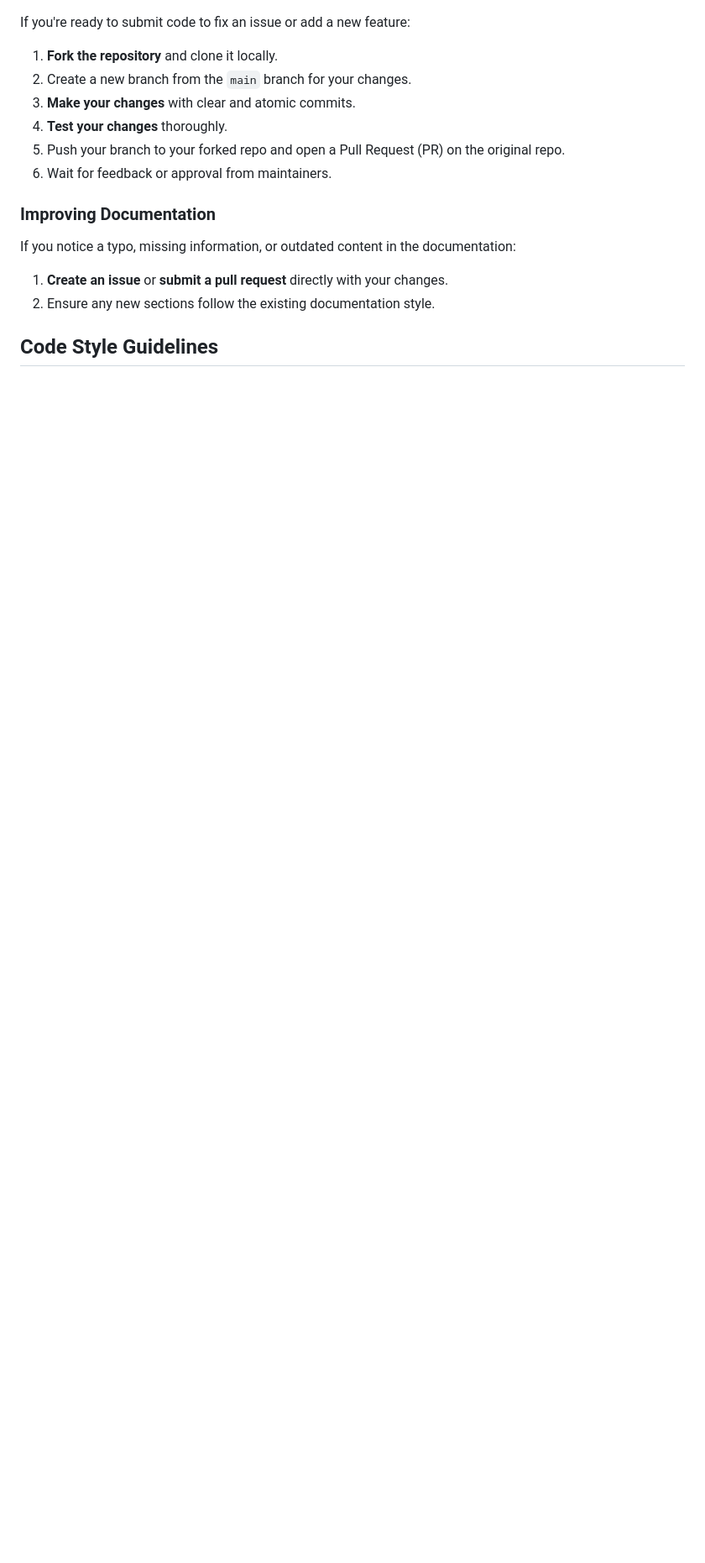
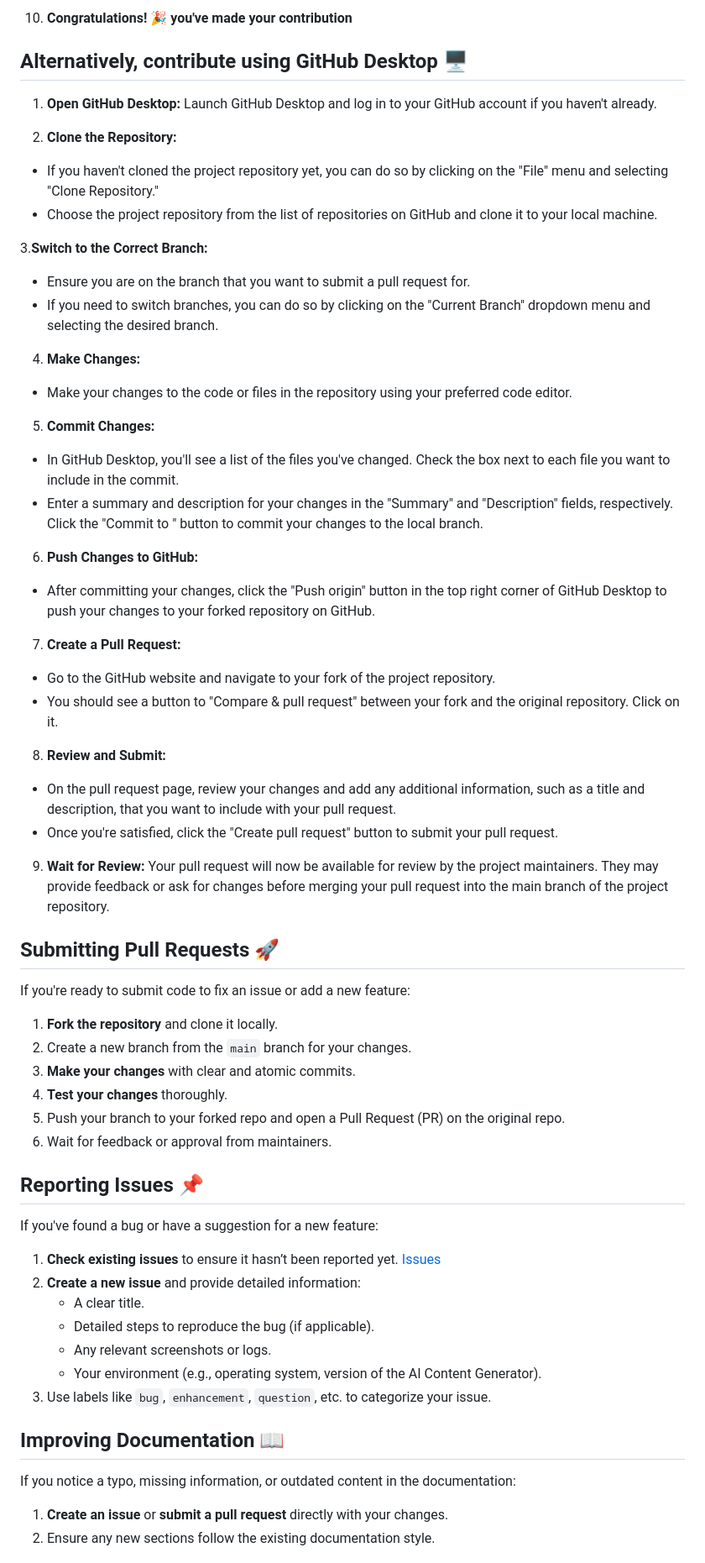
Before and after one commit to iamkanhaiyakumar/ai-content-generator, a Markdown page: CONTRIBUTING .md, the part around one of its changes. Shown at 84% size. Rendered like a GitHub page; blank space fills up the shorter version.

```diff
--- a/CONTRIBUTING .md
+++ b/CONTRIBUTING .md
@@ -30,3 +93,42 @@ If you've found a bug or have a suggestion for a new feature:
+10. **Congratulations! 🎉 you've made your contribution**
+
+
+## Alternatively, contribute using GitHub Desktop 🖥️
+
+1. **Open GitHub Desktop:**
+  Launch GitHub Desktop and log in to your GitHub account if you haven't already.
+
+2. **Clone the Repository:**
+- If you haven't cloned the project repository yet, you can do so by clicking on the "File" menu and selecting "Clone Repository."
+- Choose the project repository from the list of repositories on GitHub and clone it to your local machine.
+
+3.**Switch to the Correct Branch:**
+- Ensure you are on the branch that you want to submit a pull request for.
+- If you need to switch branches, you can do so by clicking on the "Current Branch" dropdown menu and selecting the desired branch.
+
+4. **Make Changes:**
+- Make your changes to the code or files in the repository using your preferred code editor.
+
+5. **Commit Changes:**
+- In GitHub Desktop, you'll see a list of the files you've changed. Check the box next to each file you want to include in the commit.
+- Enter a summary and description for your changes in the "Summary" and "Description" fields, respectively. Click the "Commit to <branch-name>" button to commit your changes to the local branch.
+
+6. **Push Changes to GitHub:**
+- After committing your changes, click the "Push origin" button in the top right corner of GitHub Desktop to push your changes to your forked repository on GitHub.
+
+7. **Create a Pull Request:**
+- Go to the GitHub website and navigate to your fork of the project repository.
+- You should see a button to "Compare & pull request" between your fork and the original repository. Click on it.
+
+8. **Review and Submit:**
+- On the pull request page, review your changes and add any additional information, such as a title and description, that you want to include with your pull request.
+- Once you're satisfied, click the "Create pull request" button to submit your pull request.
+
+9. **Wait for Review:**
+Your pull request will now be available for review by the project maintainers. They may provide feedback or ask for changes before merging your pull request into the main branch of the project repository.
+
+
+## Submitting Pull Requests 🚀
 
 If you're ready to submit code to fix an issue or add a new feature:
 1. **Fork the repository** and clone it locally.
@@ -36,11 +138,23 @@ If you're ready to submit code to fix an issue or add a new feature:
 5. Push your branch to your forked repo and open a Pull Request (PR) on the original repo.
 6. Wait for feedback or approval from maintainers.
 
-### Improving Documentation
+## Reporting Issues 📌
+
+If you've found a bug or have a suggestion for a new feature:
+
+1. **Check existing issues** to ensure it hasn’t been reported yet. [Issues](https://github.com/iamkanhaiyakumar/ai-content-generator/issues/new/choose)
+2. **Create a new issue** and provide detailed information:
+   - A clear title.
+   - Detailed steps to reproduce the bug (if applicable).
+   - Any relevant screenshots or logs.
+   - Your environment (e.g., operating system, version of the AI Content Generator).
+3. Use labels like `bug`, `enhancement`, `question`, etc. to categorize your issue.
+
+## Improving Documentation 📖
 
 If you notice a typo, missing information, or outdated content in the documentation:
 1. **Create an issue** or **submit a pull request** directly with your changes.
 2. Ensure any new sections follow the existing documentation style.
 
-## Code Style Guidelines
+<br>
 
```
Also changed, not shown: other parts of CONTRIBUTING .md (+146 -107 lines).
